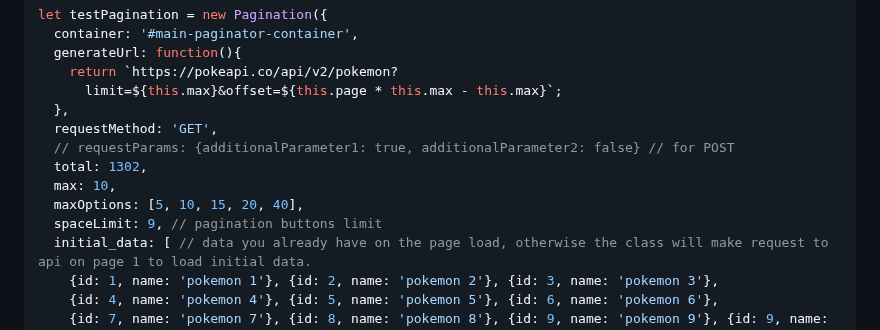
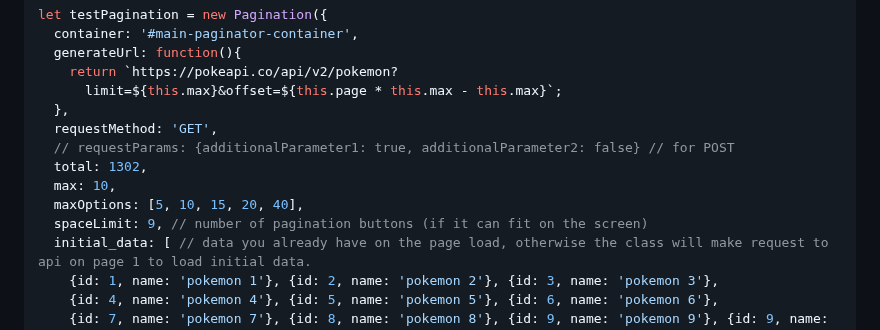
Before and after one commit to tryez/paginator-2020, a Markdown page: README.md, the part around the change. GitHub-like rendering.

```diff
--- a/README.md
+++ b/README.md
@@ -75,7 +75,7 @@ let testPagination = new Pagination({
   total: 1302,
   max: 10,
   maxOptions: [5, 10, 15, 20, 40],
-  spaceLimit: 9, // pagination buttons limit
+  spaceLimit: 9, // number of pagination buttons (if it can fit on the screen)
   initial_data: [ // data you already have on the page load, otherwise the class will make request to api on page 1 to load initial data.
     {id: 1, name: 'pokemon 1'}, {id: 2, name: 'pokemon 2'}, {id: 3, name: 'pokemon 3'},
     {id: 4, name: 'pokemon 4'}, {id: 5, name: 'pokemon 5'}, {id: 6, name: 'pokemon 6'},
```
